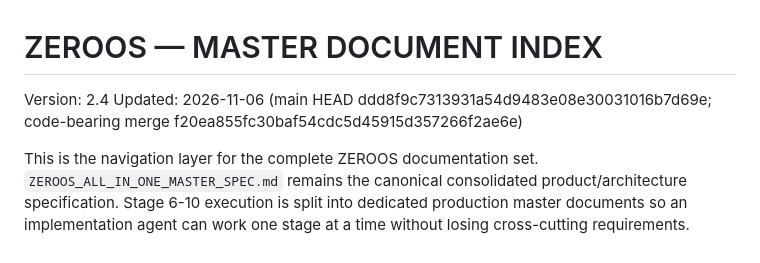
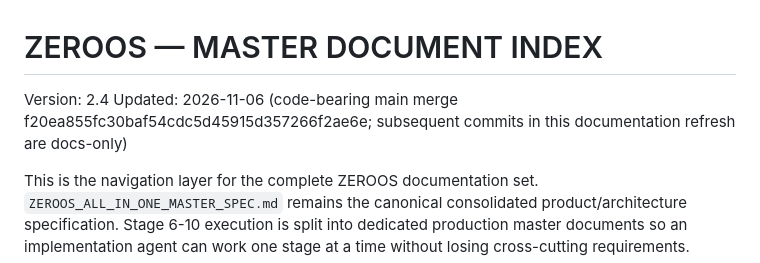
Before and after one commit to priyanshagrahari54-blip/zeroos, a Markdown page: docs/ZEROOS_MASTER/MASTER_INDEX.md, the part around the change. Drawn GitHub-style.

Commit message:
docs: keep code and documentation baselines distinct [skip ci]

```diff
--- a/docs/ZEROOS_MASTER/MASTER_INDEX.md
+++ b/docs/ZEROOS_MASTER/MASTER_INDEX.md
@@ -1,6 +1,6 @@
 # ZEROOS — MASTER DOCUMENT INDEX
 Version: 2.4
-Updated: 2026-11-06 (main HEAD ddd8f9c7313931a54d9483e08e30031016b7d69e; code-bearing merge f20ea855fc30baf54cdc5d45915d357266f2ae6e)
+Updated: 2026-11-06 (code-bearing main merge f20ea855fc30baf54cdc5d45915d357266f2ae6e; subsequent commits in this documentation refresh are docs-only)
 
 This is the navigation layer for the complete ZEROOS documentation set. `ZEROOS_ALL_IN_ONE_MASTER_SPEC.md` remains the canonical consolidated product/architecture specification. Stage 6-10 execution is split into dedicated production master documents so an implementation agent can work one stage at a time without losing cross-cutting requirements.
 
```
